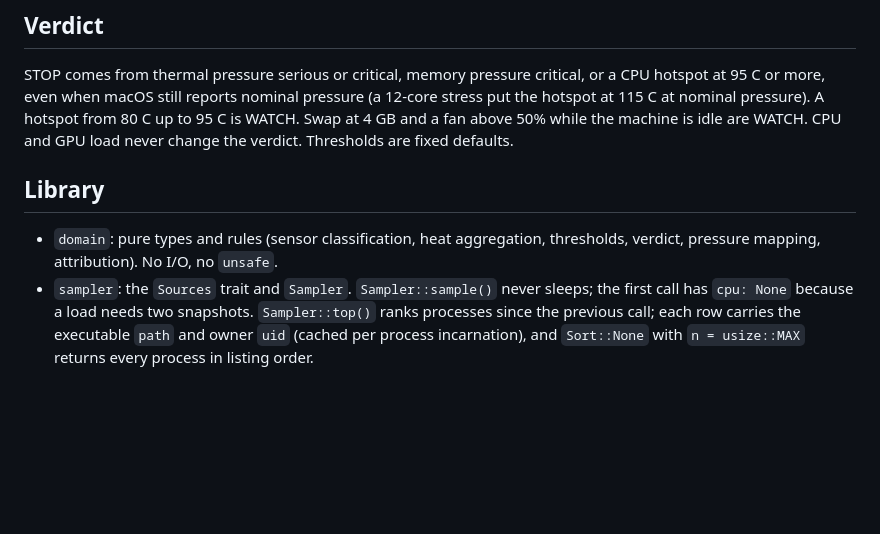
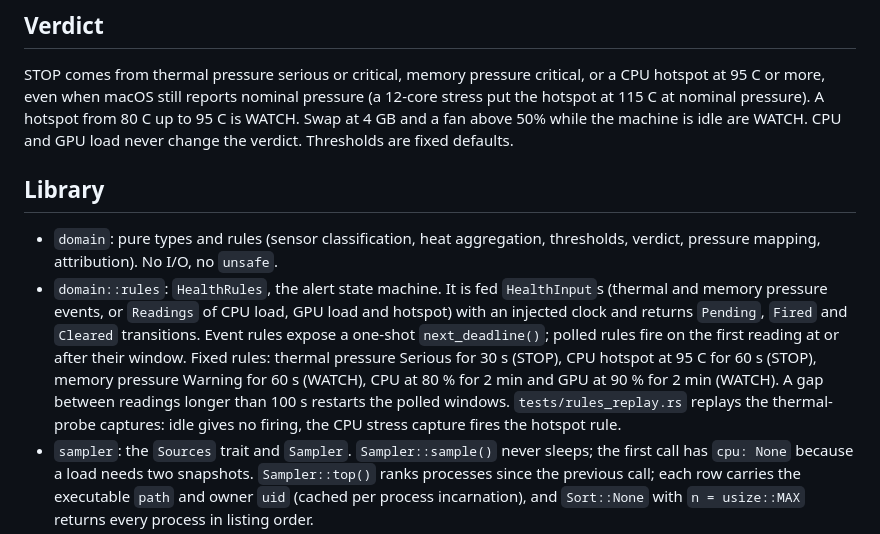
Before and after one commit to csdev19/port-watcher, a Markdown page: crates/system-health/README.md, the part around the change. Drawn GitHub-style; blank space fills up the shorter version.

Commit message:
docs(system-health): describe HealthRules in the crate README
Co-Authored-By: Claude Sonnet 5.5 <noreply@anthropic.com>

```diff
--- a/crates/system-health/README.md
+++ b/crates/system-health/README.md
@@ -70,12 +70,21 @@ at a wrapper or edit those calls to `chapay sensors` / `chapay heat --watch 5 --
 STOP comes from thermal pressure serious or critical, memory pressure critical, or a CPU hotspot at
 95 C or more, even when macOS still reports nominal pressure (a 12-core stress put the hotspot at
 115 C at nominal pressure). A hotspot from 80 C up to 95 C is WATCH. Swap at 4 GB and a fan above 50%
-while the machine is idle are WATCH. CPU and GPU load never change the verdict. Thresholds are fixed defaults.
+while the machine is idle are WATCH. CPU and GPU load never change the verdict. Thresholds are fixed
+defaults.
 
 ## Library
 
 - `domain`: pure types and rules (sensor classification, heat aggregation, thresholds, verdict,
   pressure mapping, attribution). No I/O, no `unsafe`.
+- `domain::rules`: `HealthRules`, the alert state machine. It is fed `HealthInput`s (thermal and
+  memory pressure events, or `Readings` of CPU load, GPU load and hotspot) with an injected clock
+  and returns `Pending`, `Fired` and `Cleared` transitions. Event rules expose a one-shot
+  `next_deadline()`; polled rules fire on the first reading at or after their window. Fixed rules:
+  thermal pressure Serious for 30 s (STOP), CPU hotspot at 95 C for 60 s (STOP), memory pressure
+  Warning for 60 s (WATCH), CPU at 80 % for 2 min and GPU at 90 % for 2 min (WATCH). A gap between
+  readings longer than 100 s restarts the polled windows. `tests/rules_replay.rs` replays the
+  thermal-probe captures: idle gives no firing, the CPU stress capture fires the hotspot rule.
 - `sampler`: the `Sources` trait and `Sampler`. `Sampler::sample()` never sleeps; the first call
   has `cpu: None` because a load needs two snapshots. `Sampler::top()` ranks processes since the
   previous call; each row carries the executable `path` and owner `uid` (cached per process
```
